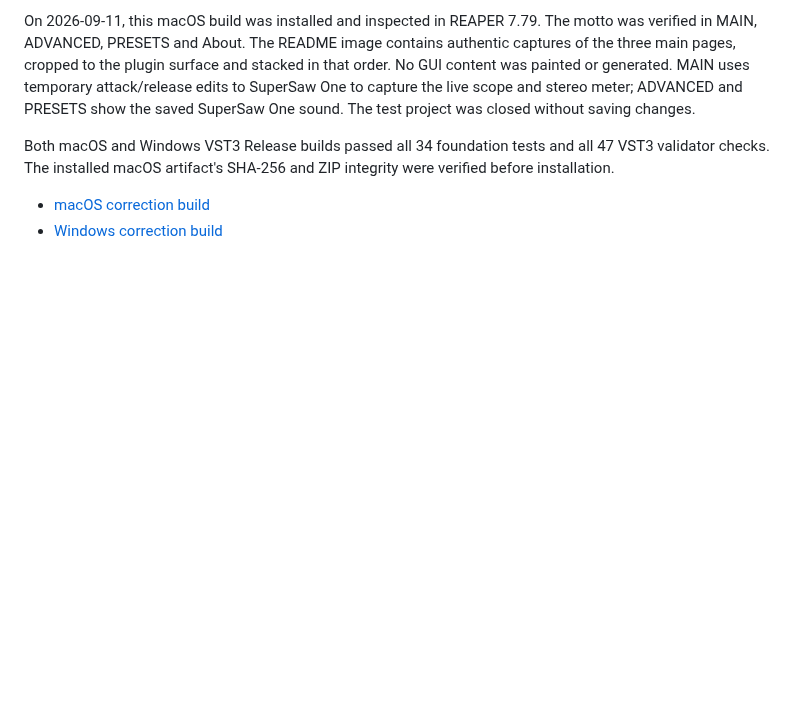
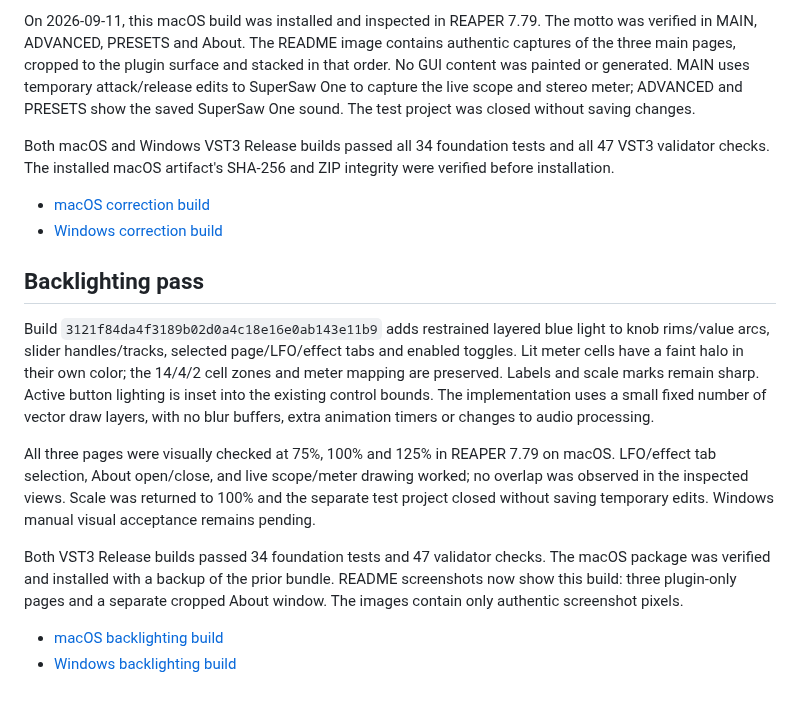
Before and after one commit to RobCZart82/SAWSTAR, a Markdown page: docs/MASTER_GUI.md, the part around the change. GitHub-like rendering; blank space fills up the shorter version.

```diff
--- a/docs/MASTER_GUI.md
+++ b/docs/MASTER_GUI.md
@@ -68,3 +68,27 @@ integrity were verified before installation.
 
 - [macOS correction build](https://github.com/RobCZart82/SAWSTAR/actions/runs/34566162945)
 - [Windows correction build](https://github.com/RobCZart82/SAWSTAR/actions/runs/34566162923)
+
+## Backlighting pass
+
+Build `3121f84da4f3189b02d0a4c18e16e0ab143e11b9` adds restrained layered blue
+light to knob rims/value arcs, slider handles/tracks, selected page/LFO/effect
+tabs and enabled toggles. Lit meter cells have a faint halo in their own color;
+the 14/4/2 cell zones and meter mapping are preserved. Labels and scale marks
+remain sharp. Active button lighting is inset into the existing control bounds.
+The implementation uses a small fixed number of vector draw layers, with no
+blur buffers, extra animation timers or changes to audio processing.
+
+All three pages were visually checked at 75%, 100% and 125% in REAPER 7.79 on
+macOS. LFO/effect tab selection, About open/close, and live scope/meter drawing
+worked; no overlap was observed in the inspected views. Scale was returned to
+100% and the separate test project closed without saving temporary edits.
+Windows manual visual acceptance remains pending.
+
+Both VST3 Release builds passed 34 foundation tests and 47 validator checks.
+The macOS package was verified and installed with a backup of the prior bundle.
+README screenshots now show this build: three plugin-only pages and a separate
+cropped About window. The images contain only authentic screenshot pixels.
+
+- [macOS backlighting build](https://github.com/RobCZart82/SAWSTAR/actions/runs/34568237577)
+- [Windows backlighting build](https://github.com/RobCZart82/SAWSTAR/actions/runs/34568237568)
```
Also changed, not shown: README.md (+6 -0 lines), docs/reference/SAWSTAR_About_REAPER.png (added), 1 other file.
